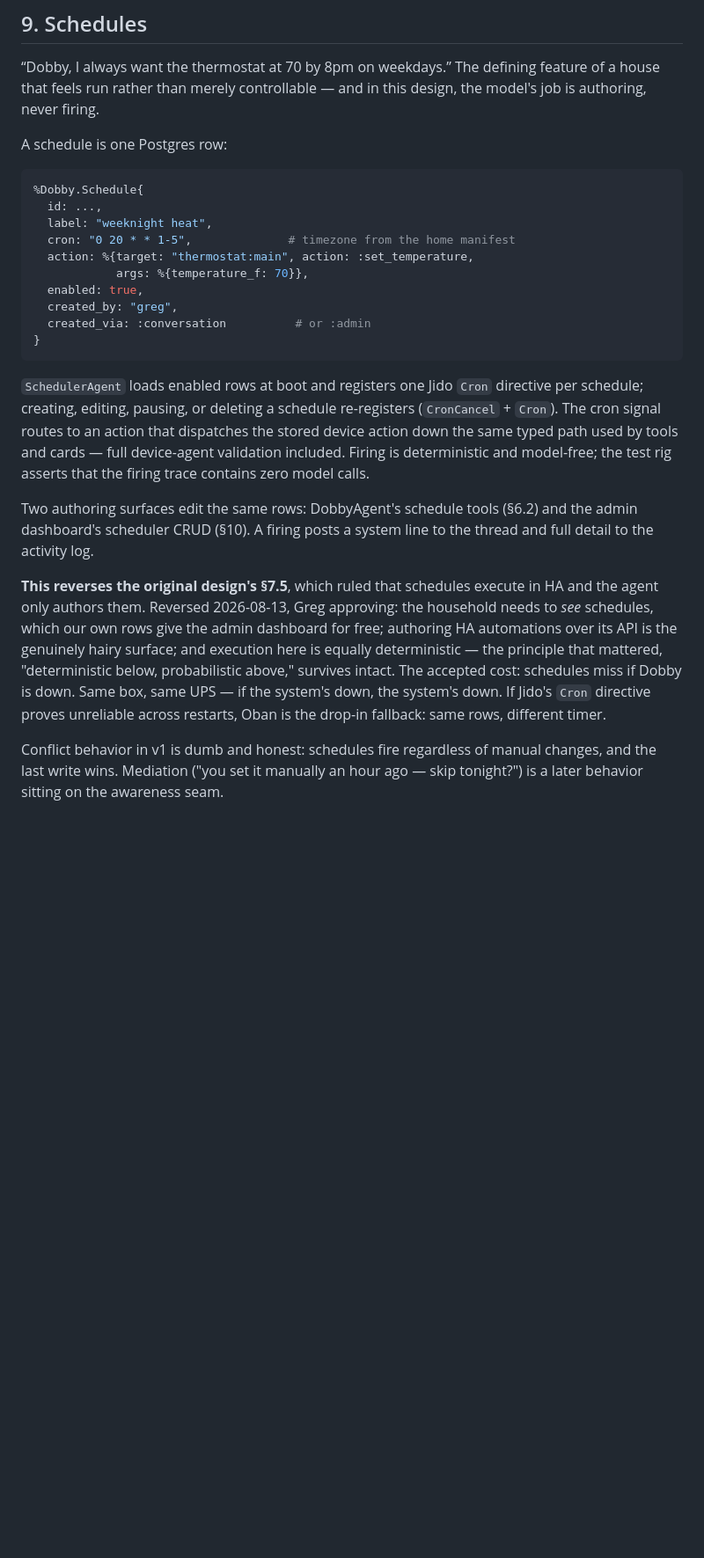
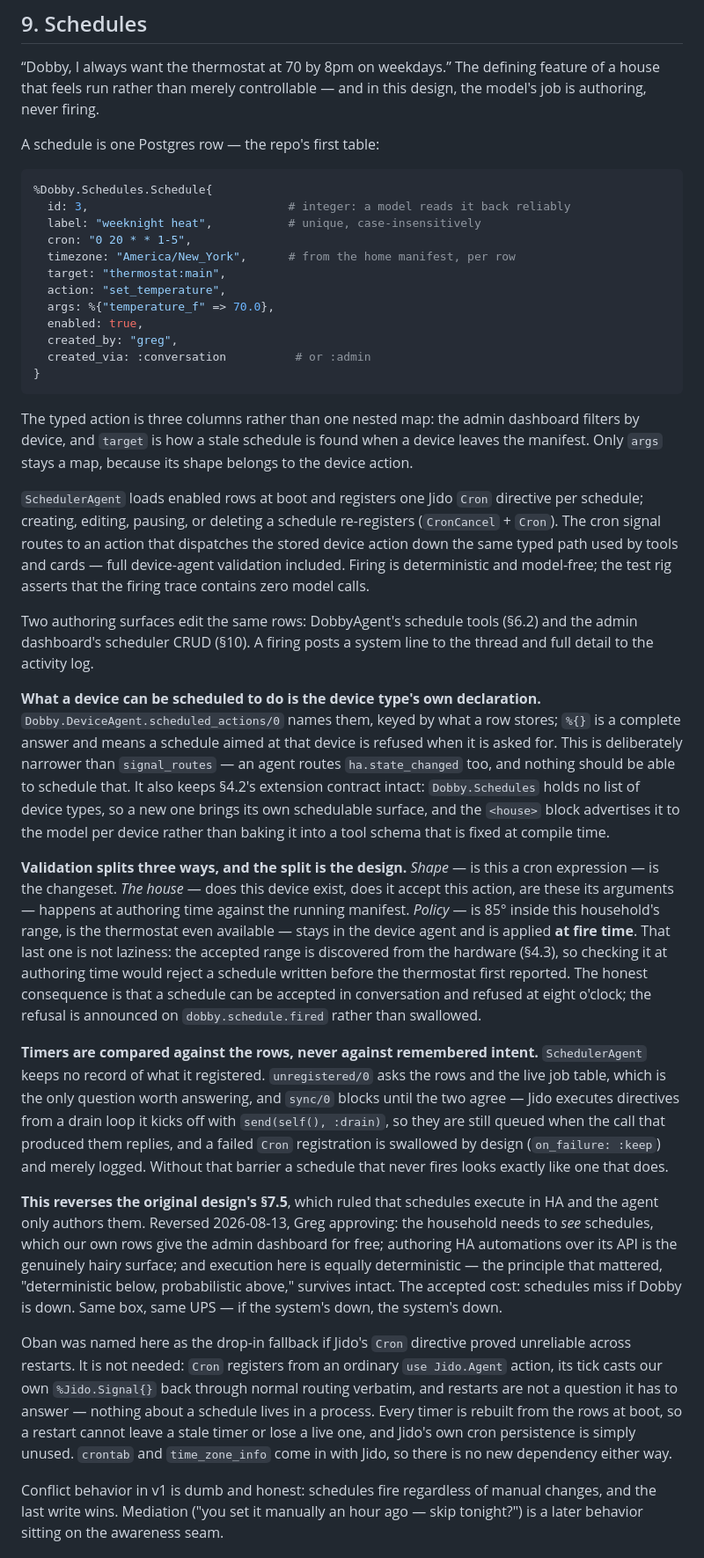
Before and after one commit to mhyrr/dobby, a Markdown page: dobby-design-jido.md, the part around one of its changes. Shown at 88% size. Drawn GitHub-style; blank space fills up the shorter version.

Commit message:
Design v0.12: the scheduler, as built

````diff
--- a/dobby-design-jido.md
+++ b/dobby-design-jido.md
@@ -934,20 +944,27 @@ layer and the fallback during model outages.
 feature of a house that feels run rather than merely controllable — and in
 this design, the model's job is authoring, never firing.
 
-A schedule is one Postgres row:
+A schedule is one Postgres row — the repo's first table:
 
 ```elixir
-%Dobby.Schedule{
-  id: ...,
-  label: "weeknight heat",
-  cron: "0 20 * * 1-5",              # timezone from the home manifest
-  action: %{target: "thermostat:main", action: :set_temperature,
-            args: %{temperature_f: 70}},
+%Dobby.Schedules.Schedule{
+  id: 3,                             # integer: a model reads it back reliably
+  label: "weeknight heat",           # unique, case-insensitively
+  cron: "0 20 * * 1-5",
+  timezone: "America/New_York",      # from the home manifest, per row
+  target: "thermostat:main",
+  action: "set_temperature",
+  args: %{"temperature_f" => 70.0},
   enabled: true,
   created_by: "greg",
   created_via: :conversation          # or :admin
 }
 ```
+
+The typed action is three columns rather than one nested map: the admin
+dashboard filters by device, and `target` is how a stale schedule is found when
+a device leaves the manifest. Only `args` stays a map, because its shape
+belongs to the device action.
 
 `SchedulerAgent` loads enabled rows at boot and registers one Jido `Cron`
 directive per schedule; creating, editing, pausing, or deleting a schedule
@@ -961,6 +978,37 @@ Two authoring surfaces edit the same rows: DobbyAgent's schedule tools (§6.2)
 and the admin dashboard's scheduler CRUD (§10). A firing posts a system line
 to the thread and full detail to the activity log.
 
+**What a device can be scheduled to do is the device type's own declaration.**
+`Dobby.DeviceAgent.scheduled_actions/0` names them, keyed by what a row stores;
+`%{}` is a complete answer and means a schedule aimed at that device is refused
+when it is asked for. This is deliberately narrower than `signal_routes` — an
+agent routes `ha.state_changed` too, and nothing should be able to schedule
+that. It also keeps §4.2's extension contract intact: `Dobby.Schedules` holds
+no list of device types, so a new one brings its own schedulable surface, and
+the `<house>` block advertises it to the model per device rather than baking it
+into a tool schema that is fixed at compile time.
+
+**Validation splits three ways, and the split is the design.** *Shape* — is
+this a cron expression — is the changeset. *The house* — does this device
+exist, does it accept this action, are these its arguments — happens at
+authoring time against the running manifest. *Policy* — is 85° inside this
+household's range, is the thermostat even available — stays in the device agent
+and is applied **at fire time**. That last one is not laziness: the accepted
+range is discovered from the hardware (§4.3), so checking it at authoring time
+would reject a schedule written before the thermostat first reported. The
+honest consequence is that a schedule can be accepted in conversation and
+refused at eight o'clock; the refusal is announced on `dobby.schedule.fired`
+rather than swallowed.
+
+**Timers are compared against the rows, never against remembered intent.**
+`SchedulerAgent` keeps no record of what it registered. `unregistered/0` asks
+the rows and the live job table, which is the only question worth answering,
+and `sync/0` blocks until the two agree — Jido executes directives from a drain
+loop it kicks off with `send(self(), :drain)`, so they are still queued when the
+call that produced them replies, and a failed `Cron` registration is swallowed
+by design (`on_failure: :keep`) and merely logged. Without that barrier a
+schedule that never fires looks exactly like one that does.
+
 **This reverses the original design's §7.5**, which ruled that schedules
 execute in HA and the agent only authors them. Reversed 2026-08-13, Greg
 approving: the household needs to *see* schedules, which our own rows give the
@@ -968,8 +1016,16 @@ admin dashboard for free; authoring HA automations over its API is the genuinely
 hairy surface; and execution here is equally deterministic — the principle that
 mattered, "deterministic below, probabilistic above," survives intact. The
 accepted cost: schedules miss if Dobby is down. Same box, same UPS — if the
-system's down, the system's down. If Jido's `Cron` directive proves unreliable
-across restarts, Oban is the drop-in fallback: same rows, different timer.
+system's down, the system's down.
+
+Oban was named here as the drop-in fallback if Jido's `Cron` directive proved
+unreliable across restarts. It is not needed: `Cron` registers from an ordinary
+`use Jido.Agent` action, its tick casts our own `%Jido.Signal{}` back through
+normal routing verbatim, and restarts are not a question it has to answer —
+nothing about a schedule lives in a process. Every timer is rebuilt from the
+rows at boot, so a restart cannot leave a stale timer or lose a live one, and
+Jido's own cron persistence is simply unused. `crontab` and `time_zone_info`
+come in with Jido, so there is no new dependency either way.
 
 Conflict behavior in v1 is dumb and honest: schedules fire regardless of
 manual changes, and the last write wins. Mediation ("you set it manually an
````
Also changed, not shown: other parts of dobby-design-jido.md (+36 -5 lines).
